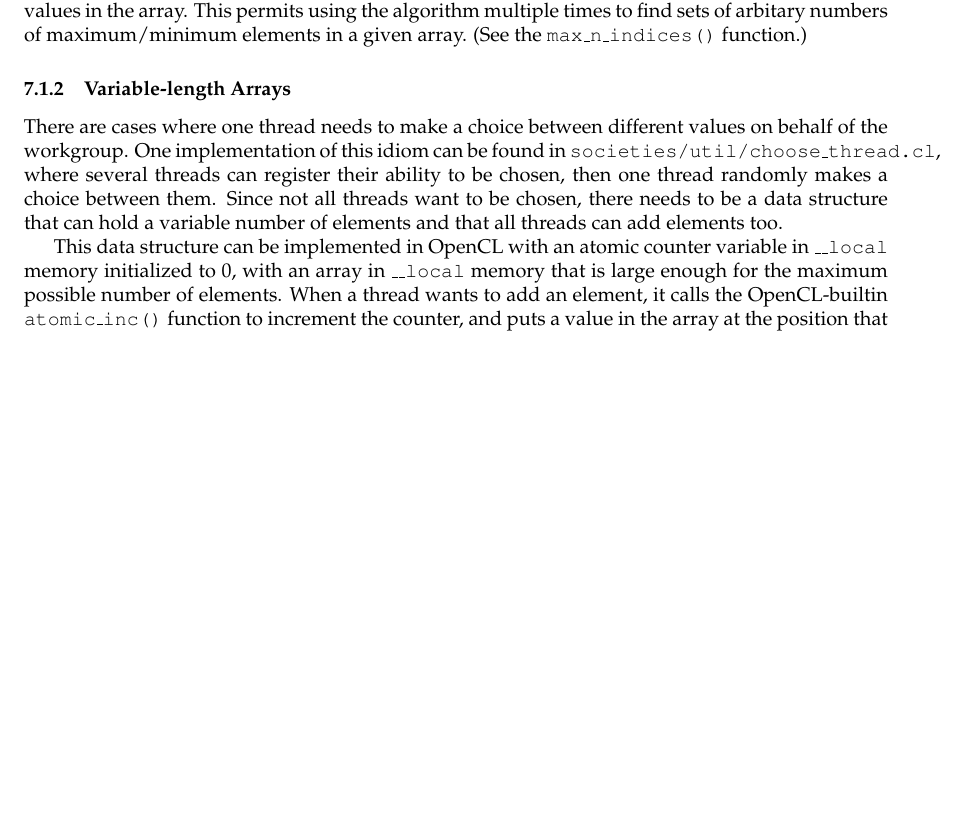
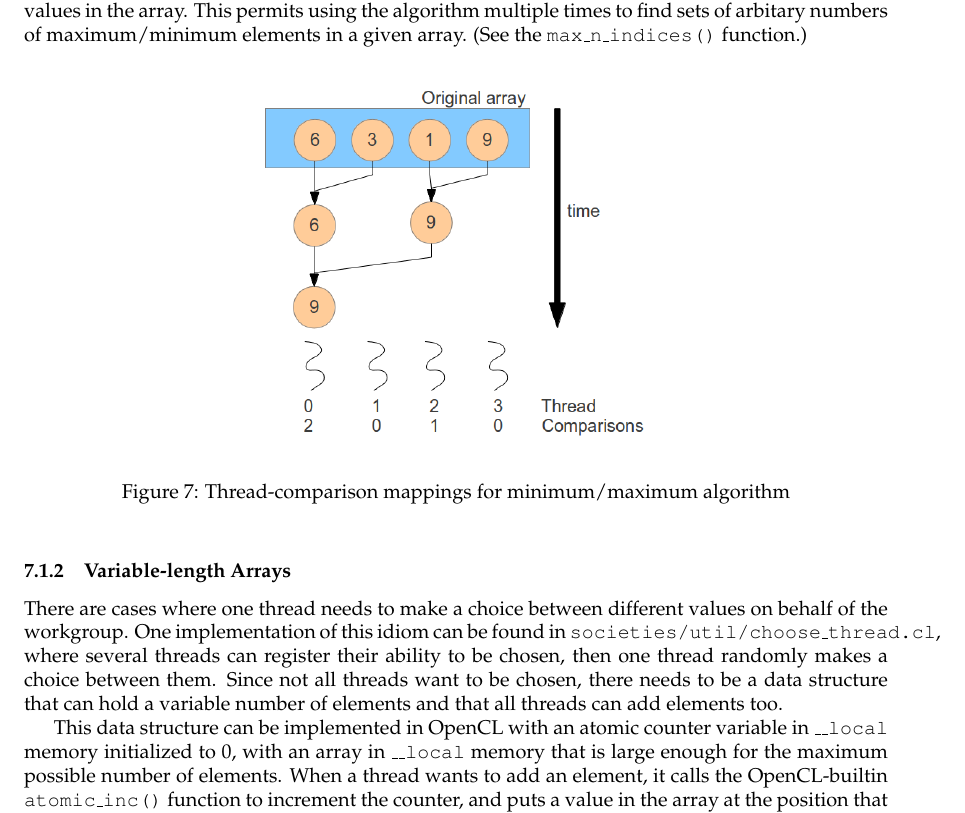
Before and after one commit to Matthew-Byl/senior-project, a LaTeX document (reports/final-report.tex): part of page 14 of 18, cut so that both start at the same text, the shorter picture padded with empty space. Compiled offline with pdfLaTeX.

Commit message:
Add tree maximum diagram.

```diff
--- a/reports/final-report.tex
+++ b/reports/final-report.tex
@@ -3,6 +3,7 @@
 \usepackage{graphicx}
 \usepackage{listings}
 \usepackage{url}
+\usepackage{hyperref}
 
 \usepackage[margin=1.25in]{geometry}
 
@@ -327,9 +328,12 @@ The algorithm has two phases. In the first phase, $\frac{n}{2}$ threads each com
 
 The implementation of this algorithm is in \texttt{societies/util/max\_min.cl}. This implementation also includes the ability to pass in a mask array, which allows the algorithm to ignore certain values in the array. This permits using the algorithm multiple times to find sets of arbitary numbers of maximum/minimum elements in a given array. (See the \texttt{max\_n\_indices()} function.)
 
-%%%%%%%%%%%%%%%%%%%%%%%%
-% DIAGRAM GOES HERE
-%%%%%%%%%%%%%%%%%%%%%%%%
+\begin{figure}[ht!]
+\centering
+\includegraphics[width=70mm]{tree-maximum.png}
+\caption{Thread-comparison mappings for minimum/maximum algorithm}
+\label{fig:treemaximum}
+\end{figure}
 
 \subsubsection{Variable-length Arrays}
 There are cases where one thread needs to make a choice between different values on behalf of the workgroup. One implementation of this idiom can be found in \texttt{societies/util/choose\_thread.cl}, where several threads can register their ability to be chosen, then one thread randomly makes a choice between them. Since not all threads want to be chosen, there needs to be a data structure that can hold a variable number of elements and that all threads can add elements too.
```
Also changed, not shown: reports/final-report.bib (+1 -1 lines), reports/final-report.pdf, reports/tree-maximum.png (added).
